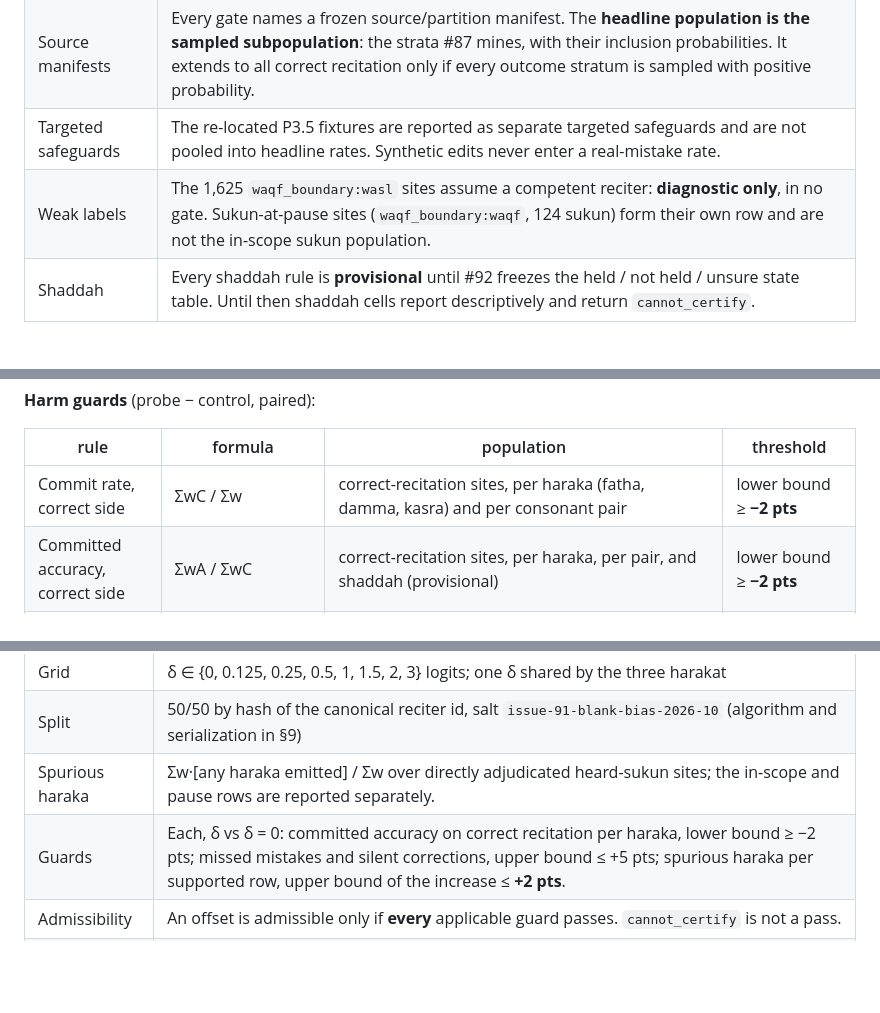
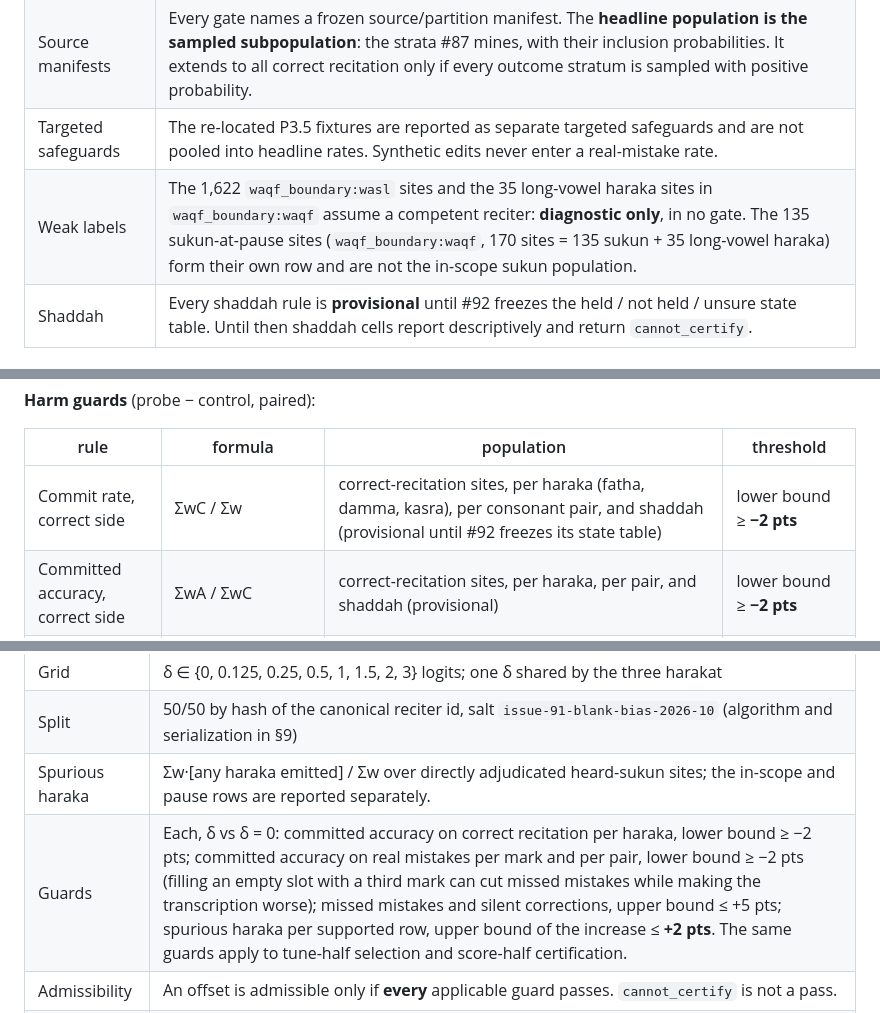
Before and after one commit to sysofwan/HifzGuide, a Markdown page: docs/acceptance-rules.md, 3 parts joined by grey strips. GitHub-like rendering; blank space fills up the shorter version.

Commit message:
Guard shaddah commitment and mistake-side accuracy under the bias probe
Shaddah joins the correct-side commit-rate guard, provisional until its
state table is frozen; bias admissibility also requires the mistake-side
committed-accuracy guard. Truth-site counts now match main.

Co-Authored-By: Claude Opus 5.5 (1M context) <noreply@anthropic.com>

```diff
--- a/docs/acceptance-rules.md
+++ b/docs/acceptance-rules.md
@@ -35,7 +35,7 @@ tested on the intersection of sites both arms committed.
 | Weighting | Stratum weight = population count / sampled count, from the frozen mining frame. Sites lost to re-location (#83) are reported as exclusions; weights are not inflated to cover them. |
 | Source manifests | Every gate names a frozen source/partition manifest. The **headline population is the sampled subpopulation**: the strata #87 mines, with their inclusion probabilities. It extends to all correct recitation only if every outcome stratum is sampled with positive probability. |
 | Targeted safeguards | The re-located P3.5 fixtures are reported as separate targeted safeguards and are not pooled into headline rates. Synthetic edits never enter a real-mistake rate. |
-| Weak labels | The 1,625 `waqf_boundary:wasl` sites assume a competent reciter: **diagnostic only**, in no gate. Sukun-at-pause sites (`waqf_boundary:waqf`, 124 sukun) form their own row and are not the in-scope sukun population. |
+| Weak labels | The 1,622 `waqf_boundary:wasl` sites and the 35 long-vowel haraka sites in `waqf_boundary:waqf` assume a competent reciter: **diagnostic only**, in no gate. The 135 sukun-at-pause sites (`waqf_boundary:waqf`, 170 sites = 135 sukun + 35 long-vowel haraka) form their own row and are not the in-scope sukun population. |
 | Shaddah | Every shaddah rule is **provisional** until #92 freezes the held / not held / unsure state table. Until then shaddah cells report descriptively and return `cannot_certify`. |
 
 ### Intervals and verdicts
@@ -76,7 +76,7 @@ pooled with correct recitation.
 
 | rule | formula | population | threshold |
 |---|---|---|---|
-| Commit rate, correct side | ΣwC / Σw | correct-recitation sites, per haraka (fatha, damma, kasra) and per consonant pair | lower bound ≥ **−2 pts** |
+| Commit rate, correct side | ΣwC / Σw | correct-recitation sites, per haraka (fatha, damma, kasra), per consonant pair, and shaddah (provisional until #92 freezes its state table) | lower bound ≥ **−2 pts** |
 | Committed accuracy, correct side | ΣwA / ΣwC | correct-recitation sites, per haraka, per pair, and shaddah (provisional) | lower bound ≥ **−2 pts** |
 | Committed accuracy, mistake side | ΣwA / ΣwC | real-mistake sites, per mark and per pair | lower bound ≥ **−2 pts** |
 | Missed mistakes | Σw(1 − F) / Σw | real-mistake sites, pooled and per mark/pair (abstentions count as not flagged) | upper bound ≤ **+5 pts**; no count floor |
@@ -127,7 +127,7 @@ rate is the sites **that allowance affects**, not all correct sites.
 | Grid | δ ∈ {0, 0.125, 0.25, 0.5, 1, 1.5, 2, 3} logits; one δ shared by the three harakat |
 | Split | 50/50 by hash of the canonical reciter id, salt `issue-91-blank-bias-2026-10` (algorithm and serialization in §9) |
 | Spurious haraka | Σw·[any haraka emitted] / Σw over directly adjudicated heard-sukun sites; the in-scope and pause rows are reported separately. |
-| Guards | Each, δ vs δ = 0: committed accuracy on correct recitation per haraka, lower bound ≥ −2 pts; missed mistakes and silent corrections, upper bound ≤ +5 pts; spurious haraka per supported row, upper bound of the increase ≤ **+2 pts**. |
+| Guards | Each, δ vs δ = 0: committed accuracy on correct recitation per haraka, lower bound ≥ −2 pts; committed accuracy on real mistakes per mark and per pair, lower bound ≥ −2 pts (filling an empty slot with a third mark can cut missed mistakes while making the transcription worse); missed mistakes and silent corrections, upper bound ≤ +5 pts; spurious haraka per supported row, upper bound of the increase ≤ **+2 pts**. The same guards apply to tune-half selection and score-half certification. |
 | Admissibility | An offset is admissible only if **every** applicable guard passes. `cannot_certify` is not a pass. |
 | Selection | On the **tune half only**: the admissible δ maximising weighted correctly committed haraka on correct recitation (ΣwA / Σw). Ties go to the smaller δ. `no_admissible_offset` is a valid outcome. |
 | Scoring | The selected δ is locked and recorded **before** the score half is decoded. The score half is then evaluated once, and every guard is reapplied there; if any fails, the offset is rejected. The full score-half sweep is published afterwards as exploratory only. |
```
Also changed, not shown: other parts of docs/acceptance-rules.md (+1 -0 lines).
